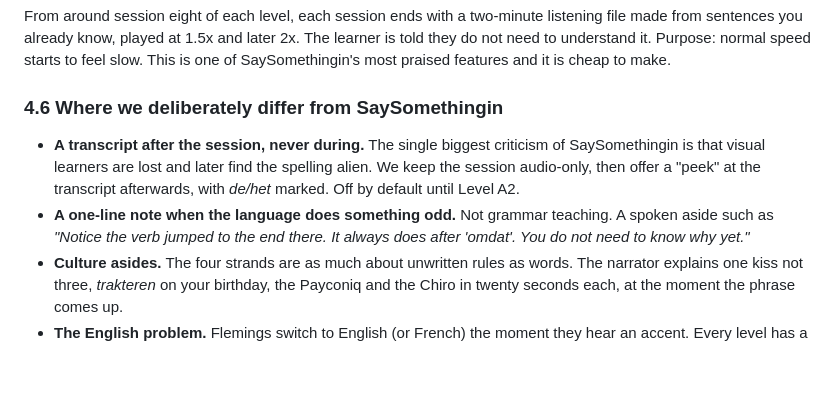
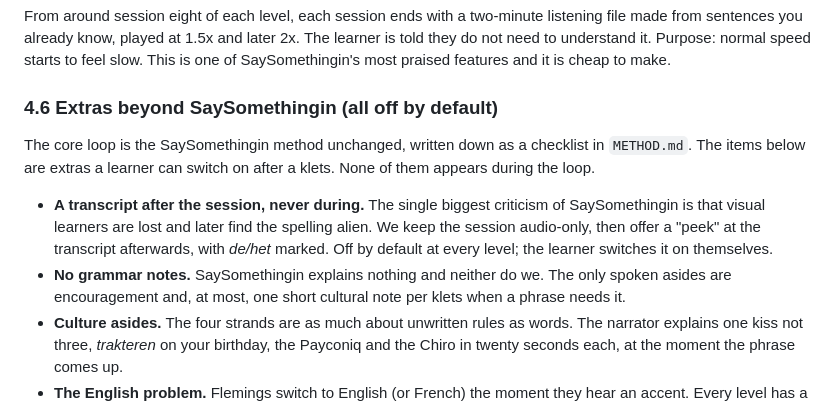
Before and after one commit to ElinMc/naturemoments, a Markdown page: dutch-app/VISION.md, the part around the change. GitHub-like rendering; blank space fills up the shorter version.

Commit message:
Write the method down as a checklist and make all extras off by default
Co-Authored-By: Claude Fable 5.1 <noreply@anthropic.com>
Claude-Session: https://claude.ai/code/session_01KJYR7iNEizdHwcAbyLEySy

```diff
--- a/dutch-app/VISION.md
+++ b/dutch-app/VISION.md
@@ -70,10 +70,12 @@ On top of that, an optional two-minute *Herhaling* (review) block after a klets
 
 From around session eight of each level, each session ends with a two-minute listening file made from sentences you already know, played at 1.5x and later 2x. The learner is told they do not need to understand it. Purpose: normal speed starts to feel slow. This is one of SaySomethingin's most praised features and it is cheap to make.
 
-### 4.6 Where we deliberately differ from SaySomethingin
+### 4.6 Extras beyond SaySomethingin (all off by default)
 
-- **A transcript after the session, never during.** The single biggest criticism of SaySomethingin is that visual learners are lost and later find the spelling alien. We keep the session audio-only, then offer a "peek" at the transcript afterwards, with *de/het* marked. Off by default until Level A2.
-- **A one-line note when the language does something odd.** Not grammar teaching. A spoken aside such as *"Notice the verb jumped to the end there. It always does after 'omdat'. You do not need to know why yet."*
+The core loop is the SaySomethingin method unchanged, written down as a checklist in `METHOD.md`. The items below are extras a learner can switch on after a klets. None of them appears during the loop.
+
+- **A transcript after the session, never during.** The single biggest criticism of SaySomethingin is that visual learners are lost and later find the spelling alien. We keep the session audio-only, then offer a "peek" at the transcript afterwards, with *de/het* marked. Off by default at every level; the learner switches it on themselves.
+- **No grammar notes.** SaySomethingin explains nothing and neither do we. The only spoken asides are encouragement and, at most, one short cultural note per klets when a phrase needs it.
 - **Culture asides.** The four strands are as much about unwritten rules as words. The narrator explains one kiss not three, *trakteren* on your birthday, the Payconiq and the Chiro in twenty seconds each, at the moment the phrase comes up.
 - **The English problem.** Flemings switch to English (or French) the moment they hear an accent. Every level has a short module on holding the line: *"Ik oefen mijn Nederlands, mag ik het in het Nederlands proberen?"* No other course addresses this and it is the main reason expats give up.
 - **Real institutions by name.** Colruyt, Brico, Smartschool, 2dehands, Payconiq, the CLB. Learners meet them tomorrow, so the course should too.
```
Also changed, not shown: dutch-app/METHOD.md (added, +53 -0 lines).
